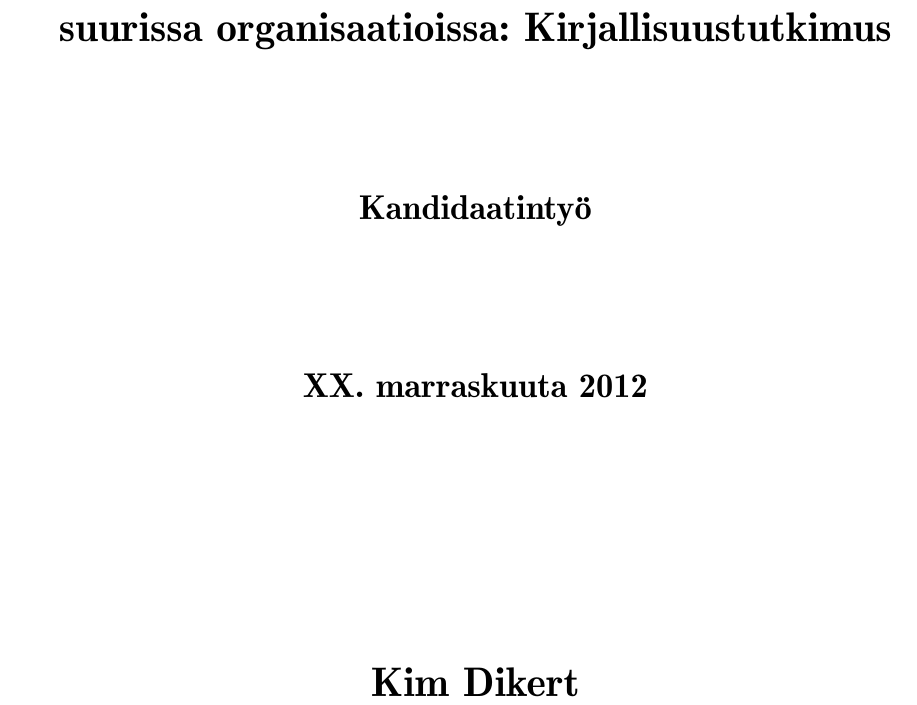
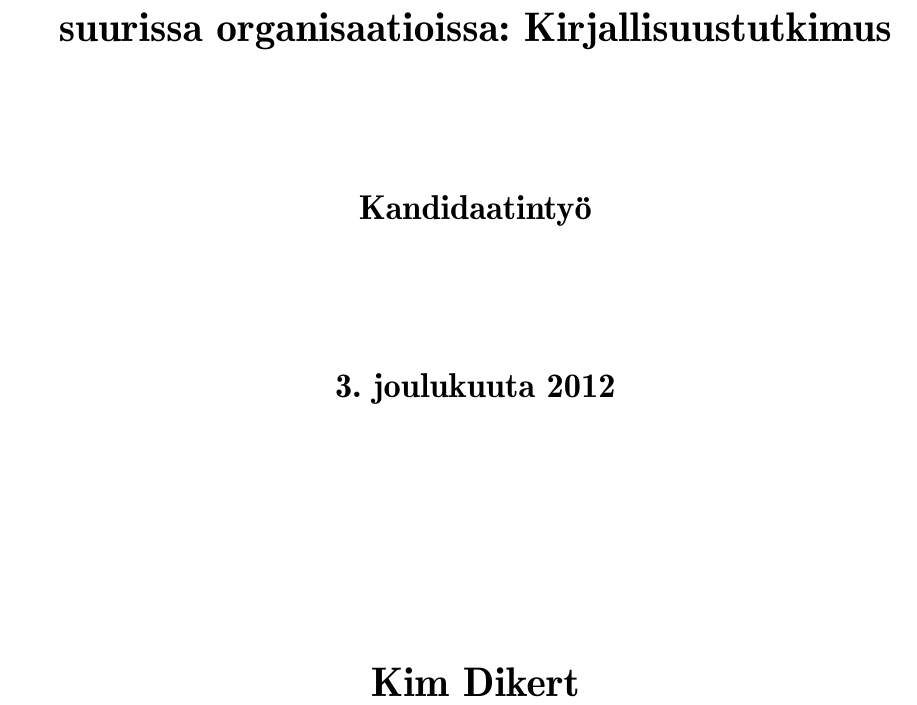
Before and after one commit to kdikert/Koulu_Kandi, a LaTeX document (tex/main.tex): part of page 1 of 33, cut so that both start at the same text. Compiled offline with pdfLaTeX; a missing bibliography style is replaced by a similar one.

Commit message:
Hyphenation, title info

```diff
--- a/tex/main.tex
+++ b/tex/main.tex
@@ -52,7 +52,7 @@
 tut-ki-mus-me-ne-tel-män me-ne-tel-mää tar-kas-te-luun
 or-ga-ni-saa-ti-o-muu-tok-si-a sii-hen tii-mi-kes-keis-tä pai-not-taa
 toi-min-to-jen te-ki-jät or-ga-ni-saa-ti-on ai-no-as-taan tii-mi-koh-tai-sen
-osa-puo-len liit-ty-viä}
+osa-puo-len liit-ty-viä joh-ta-mi-nen luo-mi-nen}
 
 \hyphenpenalty=10000   % rangaistaan tavutuksesta, 10000=ääretön
 \tolerance=1000        % siedetään välejä riveillä
@@ -101,10 +101,10 @@ line which continues ynd continues}
 
 % Vuosi ja päivämäärä, jolloin työ on jätetty tarkistettavaksi.
 \YEAR{2012}
-\DATE{XX. marraskuuta 2012}
+\DATE{3. joulukuuta 2012}
 %\DATE{31. helmikuuta 2012}
 %\DATE{Den 31 februari 2012}
-\ENDATE{November XX, 2012}
+\ENDATE{December 3, 2012}
 
 % Kurssin vastuuopettaja ja työsi ohjaaja(t)
 \SUPERVISOR{Ma professori Tomi Janhunen}
@@ -134,7 +134,7 @@ line which continues ynd continues}
 
 % Kaikki sivut laskettuna nimiölehdestä lähdeluettelon tai
 % mahdollisten liitteiden loppuun. --> Miten liitteet (esim. "20 + 5")?
-\PAGES{XX}
+\PAGES{32}
 
 % ------------------------ Nimiölehti ---------------------------------
 
```
